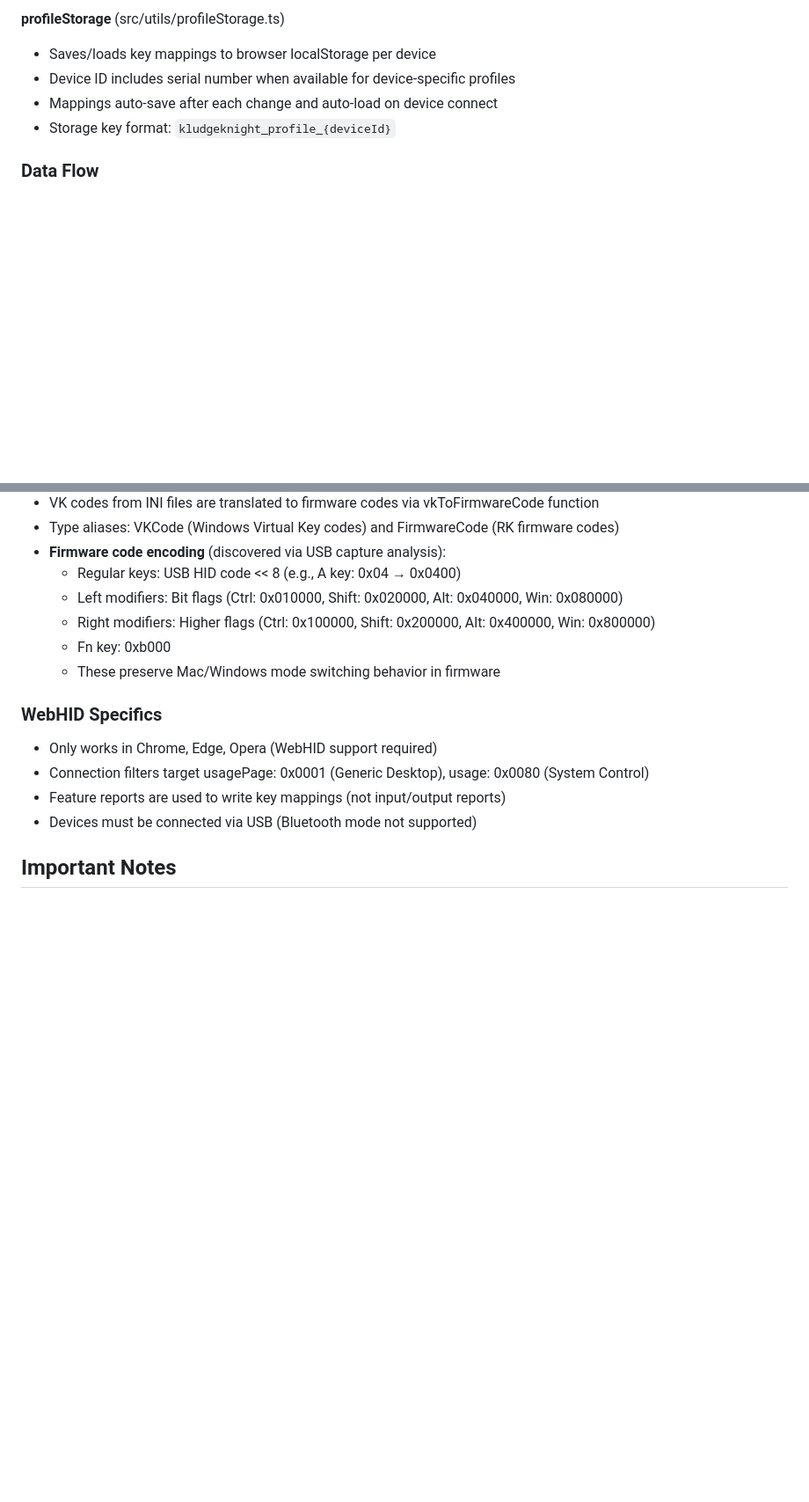
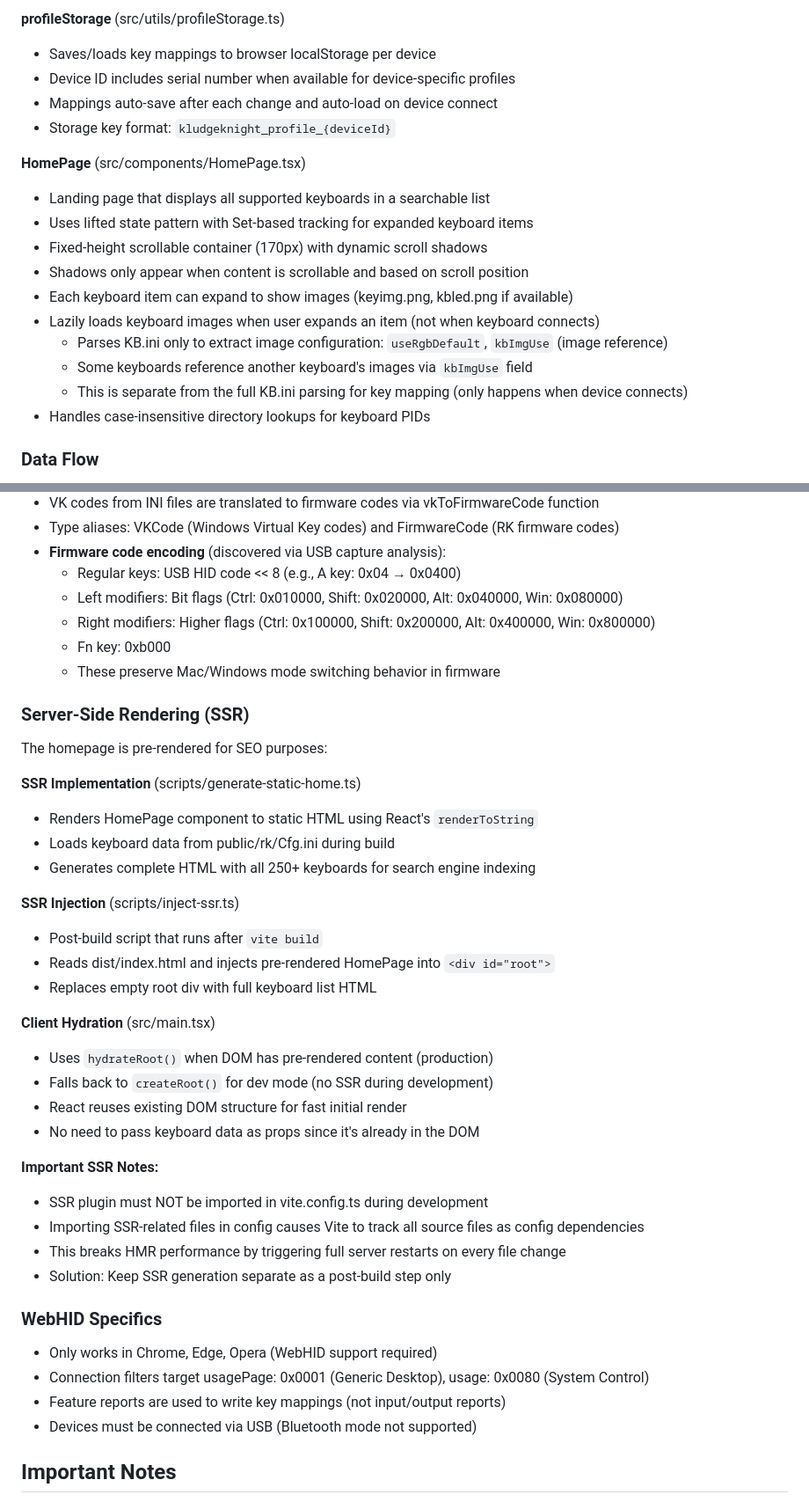
Before and after one commit to vinc3m1/kludgeknight, a Markdown page: CLAUDE.md, 2 parts joined by grey strips. Shown at 88% size. GitHub-like rendering; blank space fills up the shorter version.

Commit message:
Update documentation for SSR implementation and homepage architecture
- Document two-step build process (vite build + SSR injection)
- Explain why SSR is separated from Vite config (HMR performance)
- Add HomePage component documentation (state management, lazy loading)
- Document SSR implementation, injection, and hydration flow
- Clarify KB.ini parsing on homepage (only for image config, not key mapping)
- Add critical note about never importing SSR files in vite.config.ts

🤖 Generated with [Claude Code](https://claude.com/claude-code)

Co-Authored-By: Claude <noreply@anthropic.com>

```diff
--- a/CLAUDE.md
+++ b/CLAUDE.md
@@ -80,6 +88,18 @@ bun run preview
 - Mappings auto-save after each change and auto-load on device connect
 - Storage key format: `kludgeknight_profile_{deviceId}`
 
+**HomePage** (src/components/HomePage.tsx)
+- Landing page that displays all supported keyboards in a searchable list
+- Uses lifted state pattern with Set-based tracking for expanded keyboard items
+- Fixed-height scrollable container (170px) with dynamic scroll shadows
+- Shadows only appear when content is scrollable and based on scroll position
+- Each keyboard item can expand to show images (keyimg.png, kbled.png if available)
+- Lazily loads keyboard images when user expands an item (not when keyboard connects)
+  - Parses KB.ini only to extract image configuration: `useRgbDefault`, `kbImgUse` (image reference)
+  - Some keyboards reference another keyboard's images via `kbImgUse` field
+  - This is separate from the full KB.ini parsing for key mapping (only happens when device connects)
+- Handles case-insensitive directory lookups for keyboard PIDs
+
 ### Data Flow
 
 - Keyboard configurations are in `public/rk/` directory:
@@ -95,6 +115,32 @@ bun run preview
   - Fn key: 0xb000
   - These preserve Mac/Windows mode switching behavior in firmware
 
+### Server-Side Rendering (SSR)
+
+The homepage is pre-rendered for SEO purposes:
+
+**SSR Implementation** (scripts/generate-static-home.ts)
+- Renders HomePage component to static HTML using React's `renderToString`
+- Loads keyboard data from public/rk/Cfg.ini during build
+- Generates complete HTML with all 250+ keyboards for search engine indexing
+
+**SSR Injection** (scripts/inject-ssr.ts)
+- Post-build script that runs after `vite build`
+- Reads dist/index.html and injects pre-rendered HomePage into `<div id="root">`
+- Replaces empty root div with full keyboard list HTML
+
+**Client Hydration** (src/main.tsx)
+- Uses `hydrateRoot()` when DOM has pre-rendered content (production)
+- Falls back to `createRoot()` for dev mode (no SSR during development)
+- React reuses existing DOM structure for fast initial render
+- No need to pass keyboard data as props since it's already in the DOM
+
+**Important SSR Notes:**
+- SSR plugin must NOT be imported in vite.config.ts during development
+- Importing SSR-related files in config causes Vite to track all source files as config dependencies
+- This breaks HMR performance by triggering full server restarts on every file change
+- Solution: Keep SSR generation separate as a post-build step only
+
 ### WebHID Specifics
 
 - Only works in Chrome, Edge, Opera (WebHID support required)
```
Also changed, not shown: other parts of CLAUDE.md (+10 -1 lines).
